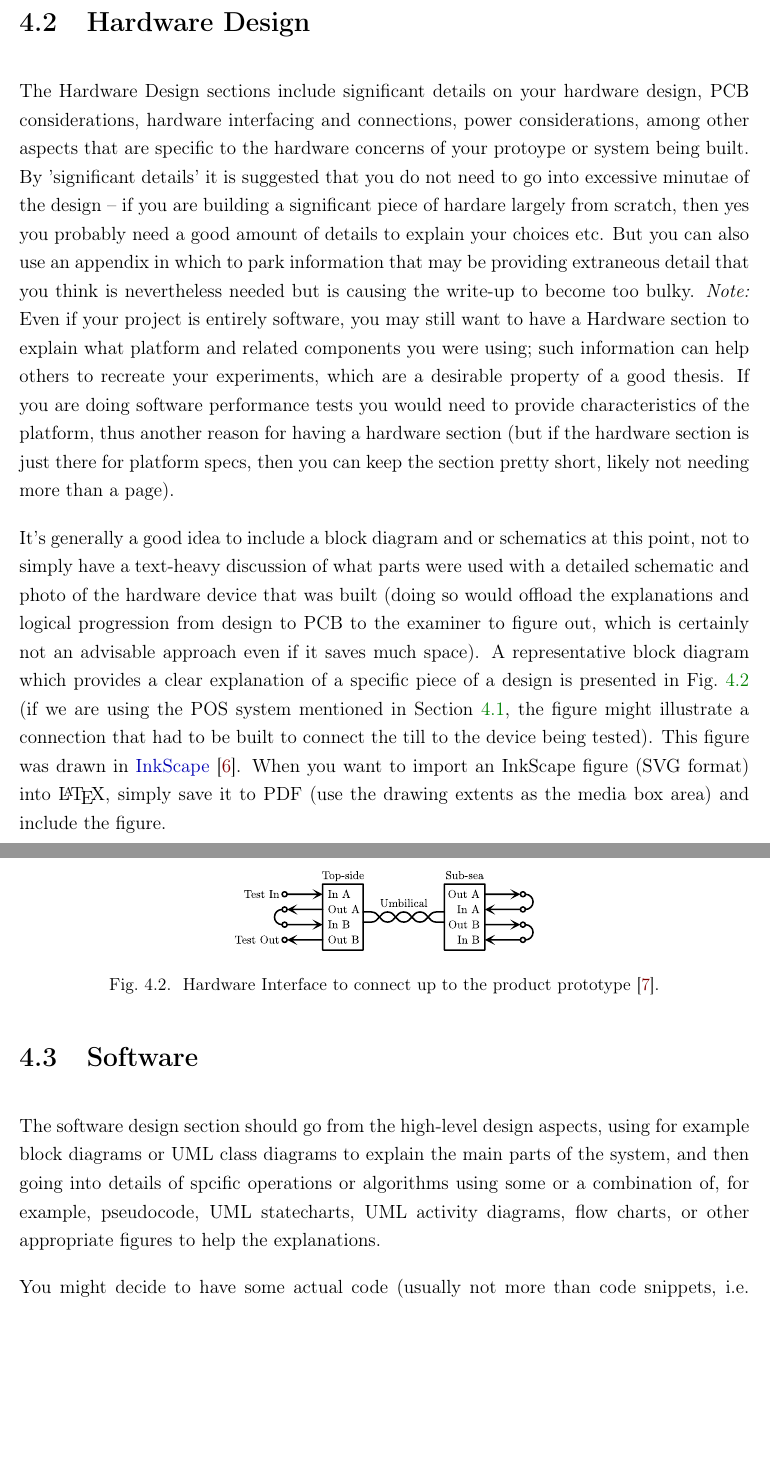
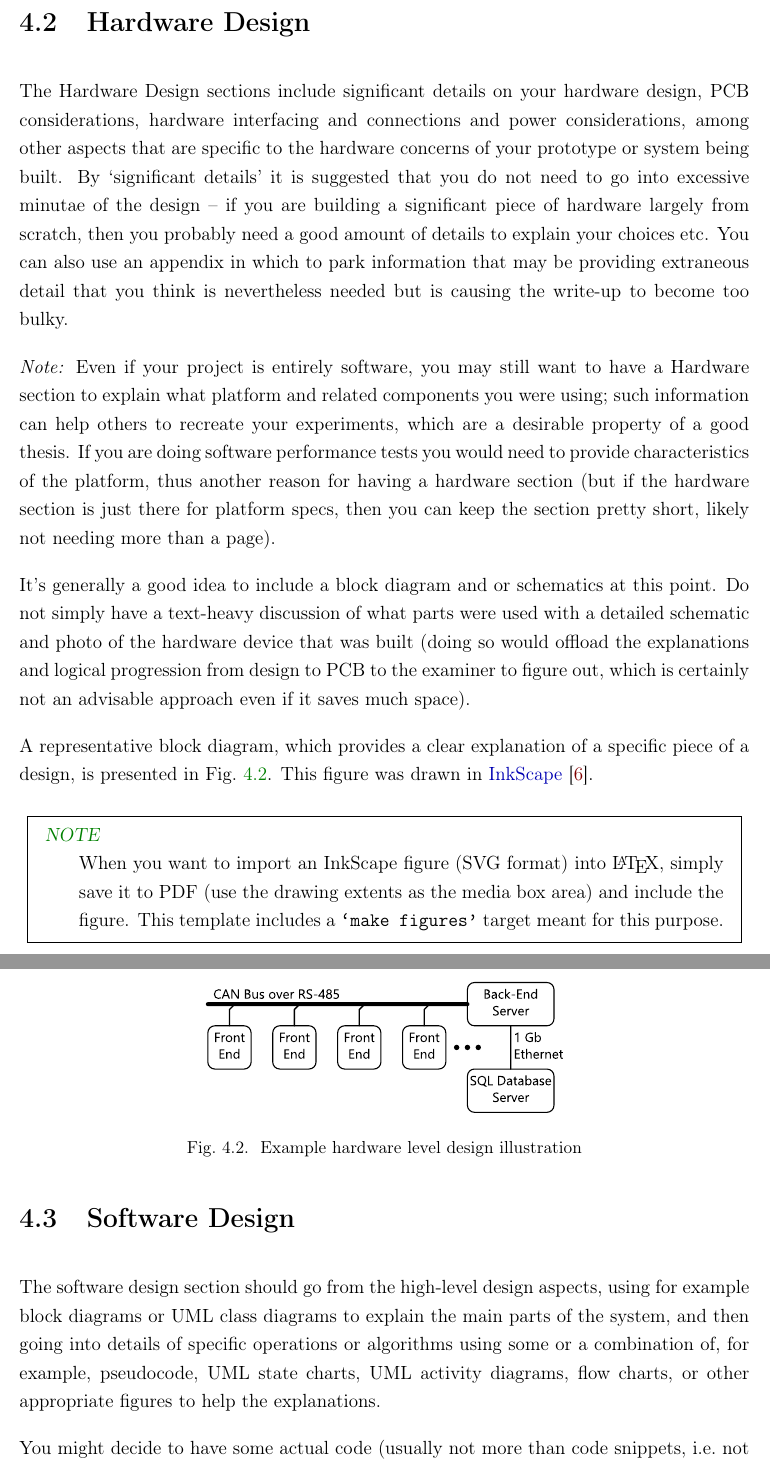
Before and after one commit to jpt13653903/LaTeX_UCT_Report, a LaTeX thesis (Report/Report.tex, which reads Report/Chapters/Design.tex): two parts of pages 39 and 40 of 53, joined at a grey line, cut so that both start at the same text, the shorter picture padded with empty space. Compiled offline with pdfLaTeX.

Commit message:
Reviewed the new additions to the Design chapter:
- Converted tabs to spaces
- Converted system_design to vector
- Draw a more appropriate example hardware block diagram
- Various small typo corrections

```diff
--- a/Report/Chapters/Design.tex
+++ b/Report/Chapters/Design.tex
@@ -14,3 +22,5 @@ As mentioned, the system you are designing may have multiple parts, both of the
 
 The sections that follow the System Level depends on what your system involves. We have provided an example here of a system that has some Hardware Level aspects, some Software Level aspects and considerations for Integration (in this case setting up a test rig).
 
+\section{Hardware Design}
+\label{sec:Design/HardwareDesign}
@@ -18,18 +27,23 @@ The sections that follow the System Level depends on what your system involves.
 
-\section{Hardware Design}
-\label{hwdesign}
+The Hardware Design sections include significant details on your hardware design, PCB considerations, hardware interfacing and connections and power considerations, among other aspects that are specific to the hardware concerns of your prototype or system being built.  By `significant details' it is suggested that you do not need to go into excessive minutae of the design -- if you are building a significant piece of hardware largely from scratch, then you probably need a good amount of details to explain your choices etc.  You can also use an appendix in which to park information that may be providing extraneous detail that you think is nevertheless needed but is causing the write-up to become too bulky.
 
-The Hardware Design sections include significant details on your hardware design, PCB considerations, hardware interfacing and connections, power considerations, among other aspects that are specific to the hardware concerns of your protoype or system being built. By 'significant details' it is suggested that you do not need to go into excessive minutae of the design -- if you are building a significant piece of hardare largely from scratch, then yes you probably need a good amount of details to explain your choices etc. But you can also use an appendix in which to park information that may be providing extraneous detail that you think is nevertheless needed but is causing the write-up to become too bulky. \emph{Note:} Even if your project is entirely software, you may still want to have a Hardware section to explain what platform and related components you were using; such information can help others to recreate your experiments, which are a desirable property of a good thesis. If you are doing software performance tests you would need to provide characteristics of the platform, thus another reason for having a hardware section (but if the hardware section is just there for platform specs, then you can keep the section pretty short, likely not needing more than a page).
+\emph{Note:} Even if your project is entirely software, you may still want to have a Hardware section to explain what platform and related components you were using; such information can help others to recreate your experiments, which are a desirable property of a good thesis.  If you are doing software performance tests you would need to provide characteristics of the platform, thus another reason for having a hardware section (but if the hardware section is just there for platform specs, then you can keep the section pretty short, likely not needing more than a page).
 
-It's generally a good idea to include a block diagram and or schematics at this point, not to simply have a text-heavy discussion of what parts were used with a detailed schematic and photo of the hardware device that was built (doing so would offload the explanations and logical progression from design to PCB to the examiner to figure out, which is certainly not an advisable approach even if it saves much space).  A representative block diagram which provides a clear explanation of a specific piece of a design is presented in Fig.~\ref{fig:RS-232_Test} (if we are using the POS system mentioned in Section \ref{sysdesign}, the figure might illustrate a connection that had to be built to connect the till to the device being tested).  This figure was drawn in \href{http://www.inkscape.org/}{InkScape}~\cite{InkScape}.  When you want to import an InkScape figure (SVG format) into \LaTeX{}, simply save it to PDF (use the drawing extents as the media box area) and include the figure.
+It's generally a good idea to include a block diagram and or schematics at this point.  Do not simply have a text-heavy discussion of what parts were used with a detailed schematic and photo of the hardware device that was built (doing so would offload the explanations and logical progression from design to PCB to the examiner to figure out, which is certainly not an advisable approach even if it saves much space).
 
-\Figure[scale=1.2]{Hardware Interface to connect up to the product prototype~\cite{Taylor_2016}.}{RS-232_Test}
+A representative block diagram, which provides a clear explanation of a specific piece of a design, is presented in Fig.~\ref{fig:POS_Network}.  This figure was drawn in \href{http://www.inkscape.org/}{InkScape}~\cite{InkScape}.
 
-\section{Software}
+\notecard{
+  When you want to import an InkScape figure (SVG format) into \LaTeX{}, simply save it to PDF (use the drawing extents as the media box area) and include the figure.  This template includes a \texttt{`make figures'} target meant for this purpose.
+}
 
-The software design section should go from the high-level design aspects, using for example block diagrams or UML class diagrams to explain the main parts of the system, and then going into details of spcific operations or algorithms using some or a combination of, for example, pseudocode, UML statecharts, UML activity diagrams, flow charts, or other appropriate figures to help the explanations.
+\Figure[scale=1.2]{Example hardware level design illustration}{POS_Network}
 
-You might decide to have some actual code (usually not more than code snippets, i.e. not whole programs) in the Software section, or you might decide to put such details into an implementation section (since the code is something that carries the design into an instantiated implementation).
+\section{Software Design}
+
+The software design section should go from the high-level design aspects, using for example block diagrams or UML class diagrams to explain the main parts of the system, and then going into details of specific operations or algorithms using some or a combination of, for example, pseudocode, UML state charts, UML activity diagrams, flow charts, or other appropriate figures to help the explanations.
+
+You might decide to have some actual code (usually not more than code snippets, \ie~not whole programs) in the Software section, or you might decide to put such details into an implementation section (since the code is something that carries the design into an instantiated implementation).
 
 Things you may have in the Software section include the following:
 
```
Also changed, not shown: Figures/POS_Network.pdf (added), Figures/POS_Network.svg (added), Figures/system_design.pdf (added), Figures/system_design.png (deleted), Figures/system_design.svg (added), Report/Report.pdf, Report/Chapters/Design.tex (37 more changed lines).
